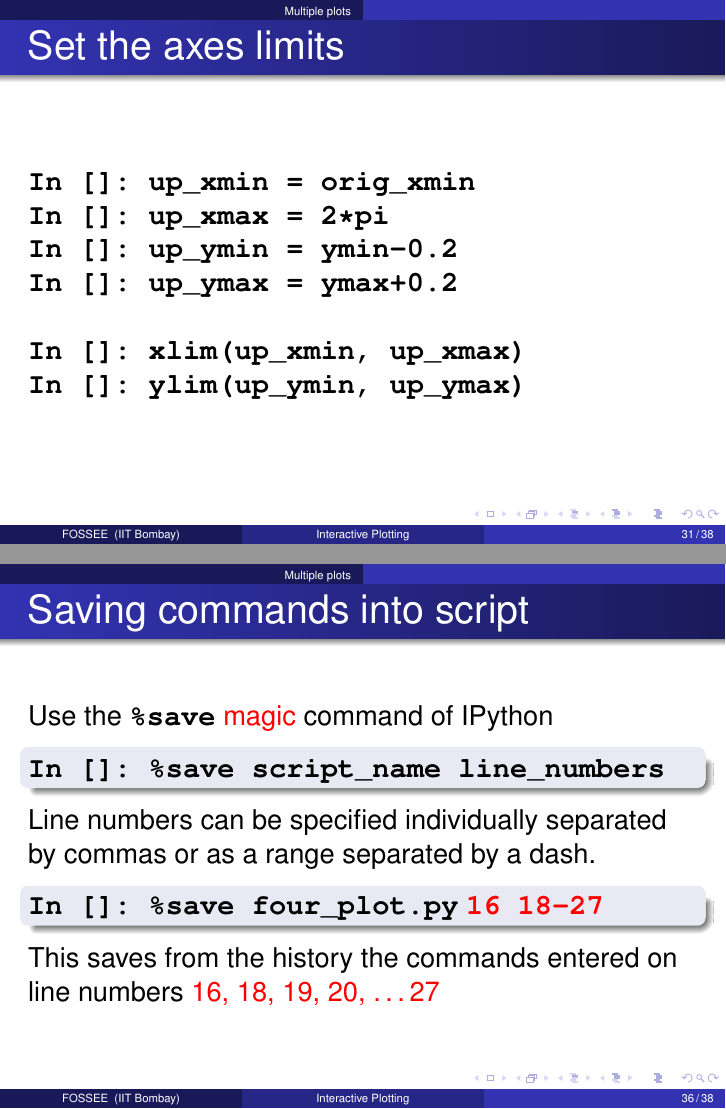
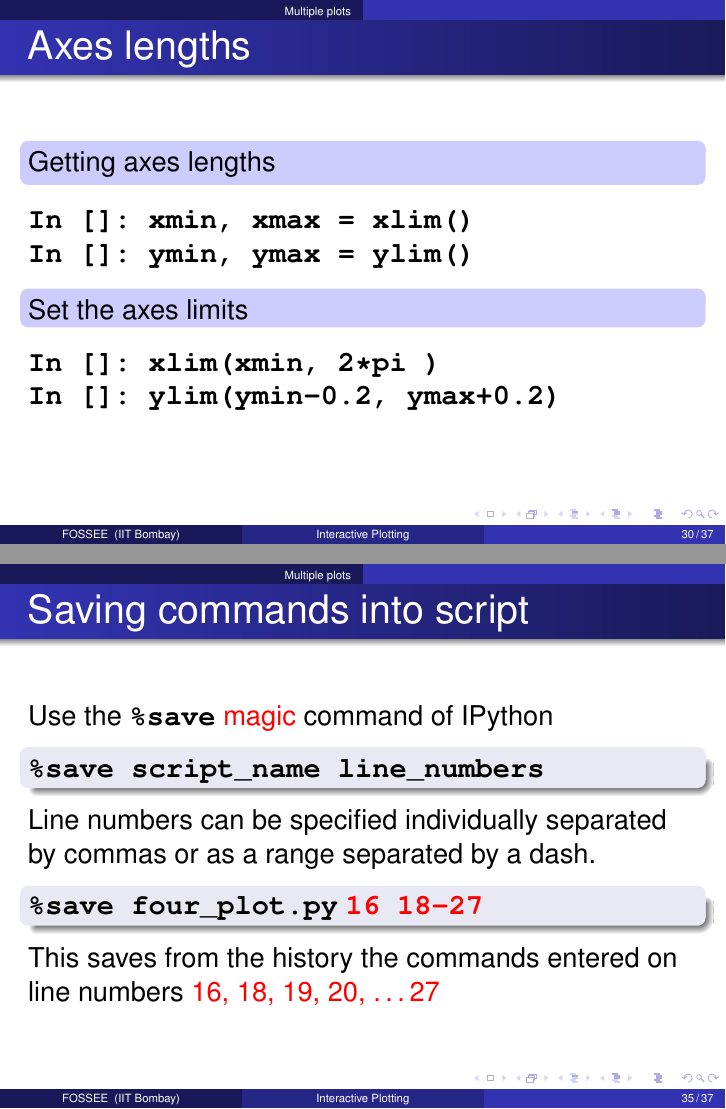
Before and after one commit to FOSSEE/workshops, LaTeX slides (day1/session1.tex): pages 31 and 36 of 39 before the commit and pages 30 and 35 of 38 after it, joined at a grey line. Compiled offline with pdfLaTeX.

Commit message:
Updated changes from GRDCS.

```diff
--- a/day1/session1.tex
+++ b/day1/session1.tex
@@ -471,23 +471,16 @@ In []: annotate('local max', xy=(1.5, 1))
 \end{frame}
 
 \begin{frame}[fragile]
-\frametitle{Getting axes lengths}
+\frametitle{Axes lengths}
+\emphbar{Getting axes lengths}
   \begin{lstlisting}
-In []: orig_xmin, orig_xmax = xlim()
-In []: orig_ymin, orig_ymax = ylim()
+In []: xmin, xmax = xlim()
+In []: ymin, ymax = ylim()
   \end{lstlisting}
-\end{frame}
-
-\begin{frame}[fragile]
-  \frametitle{Set the axes limits}
+\emphbar{Set the axes limits}
   \begin{lstlisting}
-In []: up_xmin = orig_xmin
-In []: up_xmax = 2*pi
-In []: up_ymin = ymin-0.2
-In []: up_ymax = ymax+0.2
-
-In []: xlim(up_xmin, up_xmax)
-In []: ylim(up_ymin, up_ymax)
+In []: xlim(xmin, 2*pi )
+In []: ylim(ymin-0.2, ymax+0.2)
   \end{lstlisting}
 \end{frame}
 
@@ -551,11 +544,11 @@ This displays all the commands typed in so far aka Command History.
   \frametitle{Saving commands into script}
 Use the \typ{\%save} \alert{magic} command of IPython
 \begin{block}{}
-\typ{In []: \%save script_name line_numbers}
+\typ{\%save script_name line_numbers}
 \end{block}
 Line numbers can be specified individually separated by commas or as a range separated by a dash.\\
 \begin{block}{}
-\typ{In []: \%save four_plot.py} \alert{\typ{16 18-27}} \\
+\typ{\%save four_plot.py} \alert{\typ{16 18-27}} \\
 \end{block}
 This saves from the history the commands entered on line numbers \alert{16, 18, 19, 20, \ldots 27}
 \end{frame}
```
Also changed, not shown: day1/session2.tex (+12 -9 lines), day1/session1.tex (2 more changed lines).
